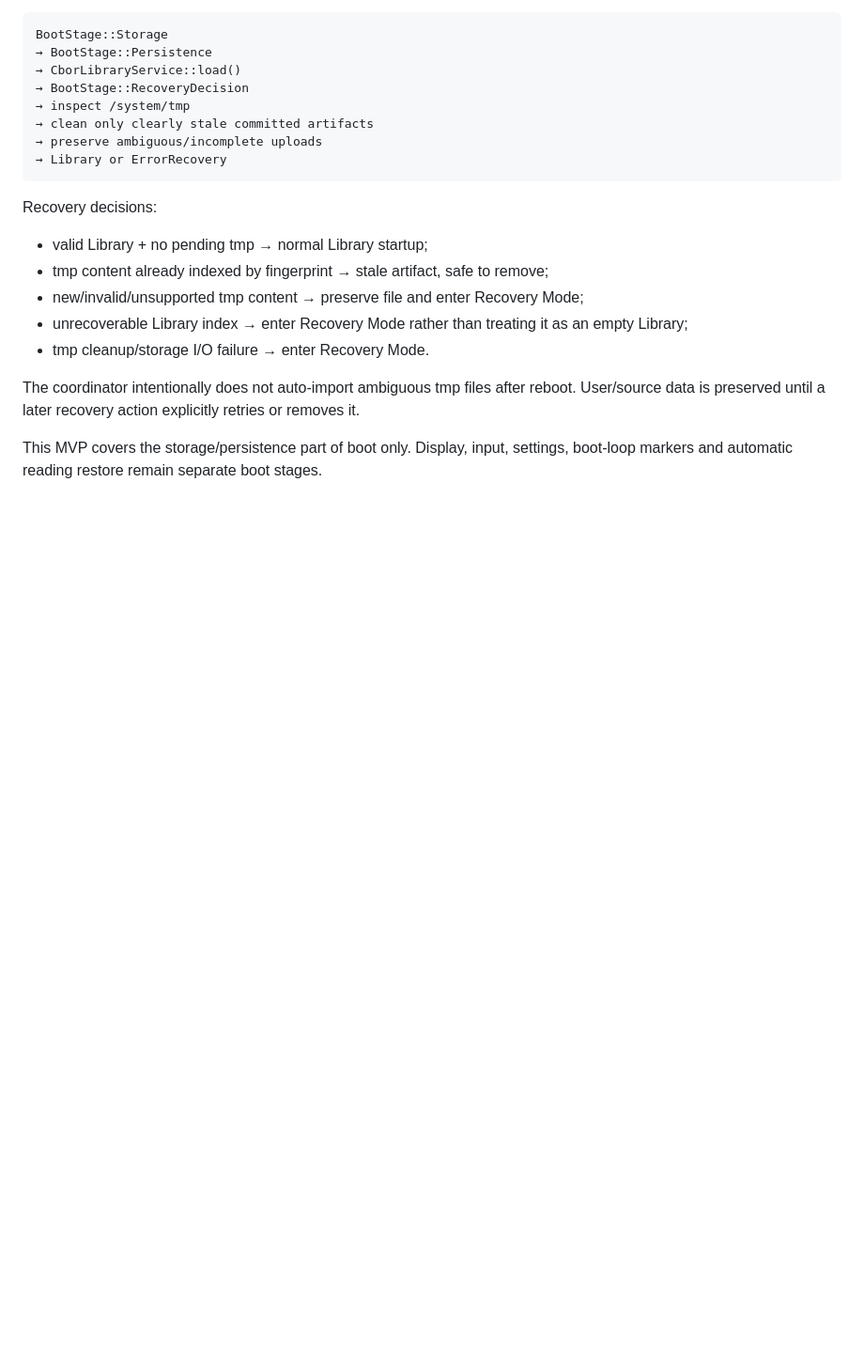
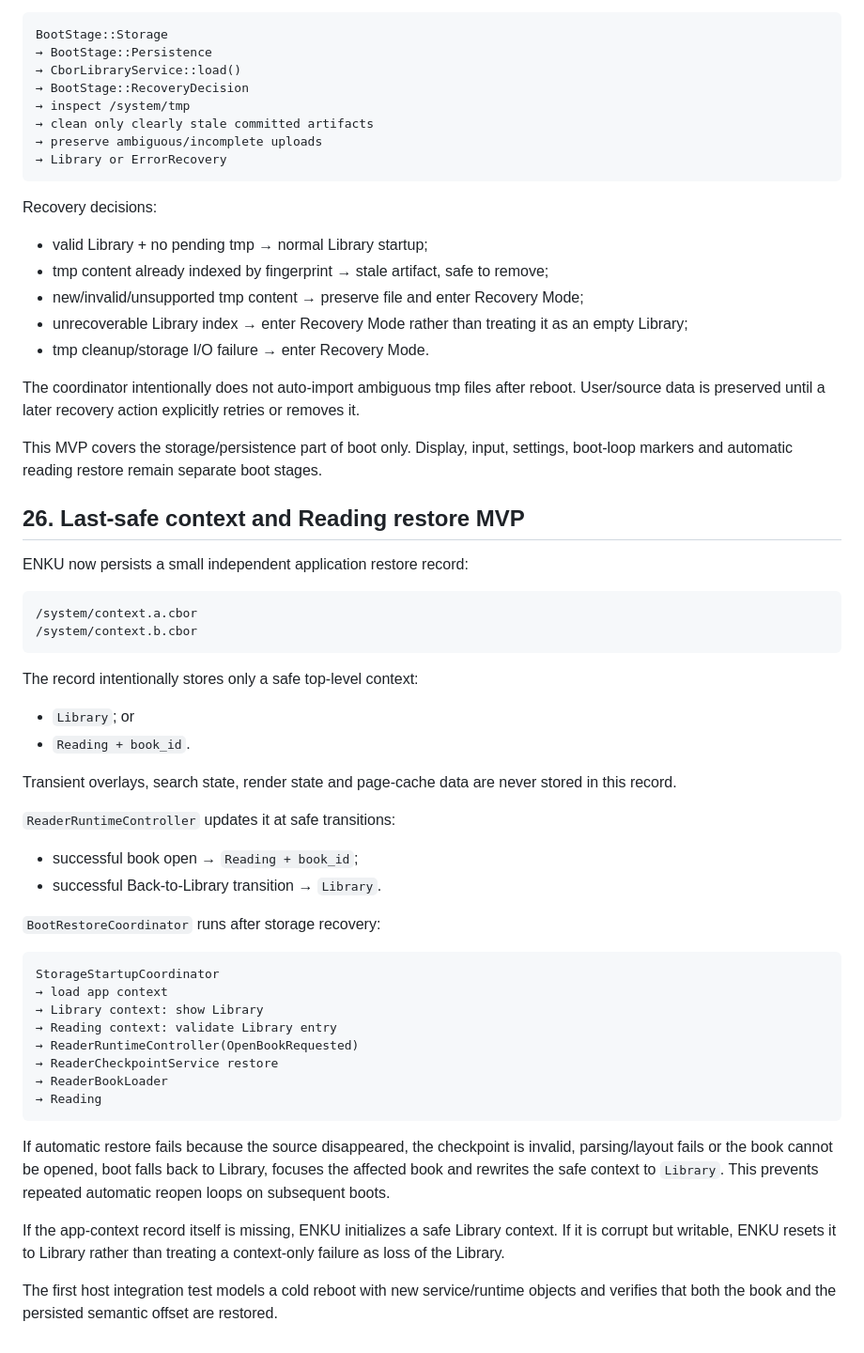
Before and after one commit to raznoglaz1y/enku, a Markdown page: docs/boot-model.md, the part around the change. Shown at 94% size. Drawn GitHub-style; blank space fills up the shorter version.

Commit message:
Document last safe boot restore

````diff
--- a/docs/boot-model.md
+++ b/docs/boot-model.md
@@ -397,3 +397,44 @@ Recovery decisions:
 The coordinator intentionally does not auto-import ambiguous tmp files after reboot. User/source data is preserved until a later recovery action explicitly retries or removes it.
 
 This MVP covers the storage/persistence part of boot only. Display, input, settings, boot-loop markers and automatic reading restore remain separate boot stages.
+
+
+## 26. Last-safe context and Reading restore MVP
+
+ENKU now persists a small independent application restore record:
+
+```text
+/system/context.a.cbor
+/system/context.b.cbor
+```
+
+The record intentionally stores only a safe top-level context:
+
+- `Library`; or
+- `Reading + book_id`.
+
+Transient overlays, search state, render state and page-cache data are never stored in this record.
+
+`ReaderRuntimeController` updates it at safe transitions:
+
+- successful book open → `Reading + book_id`;
+- successful Back-to-Library transition → `Library`.
+
+`BootRestoreCoordinator` runs after storage recovery:
+
+```text
+StorageStartupCoordinator
+→ load app context
+→ Library context: show Library
+→ Reading context: validate Library entry
+→ ReaderRuntimeController(OpenBookRequested)
+→ ReaderCheckpointService restore
+→ ReaderBookLoader
+→ Reading
+```
+
+If automatic restore fails because the source disappeared, the checkpoint is invalid, parsing/layout fails or the book cannot be opened, boot falls back to Library, focuses the affected book and rewrites the safe context to `Library`. This prevents repeated automatic reopen loops on subsequent boots.
+
+If the app-context record itself is missing, ENKU initializes a safe Library context. If it is corrupt but writable, ENKU resets it to Library rather than treating a context-only failure as loss of the Library.
+
+The first host integration test models a cold reboot with new service/runtime objects and verifies that both the book and the persisted semantic offset are restored.
````
